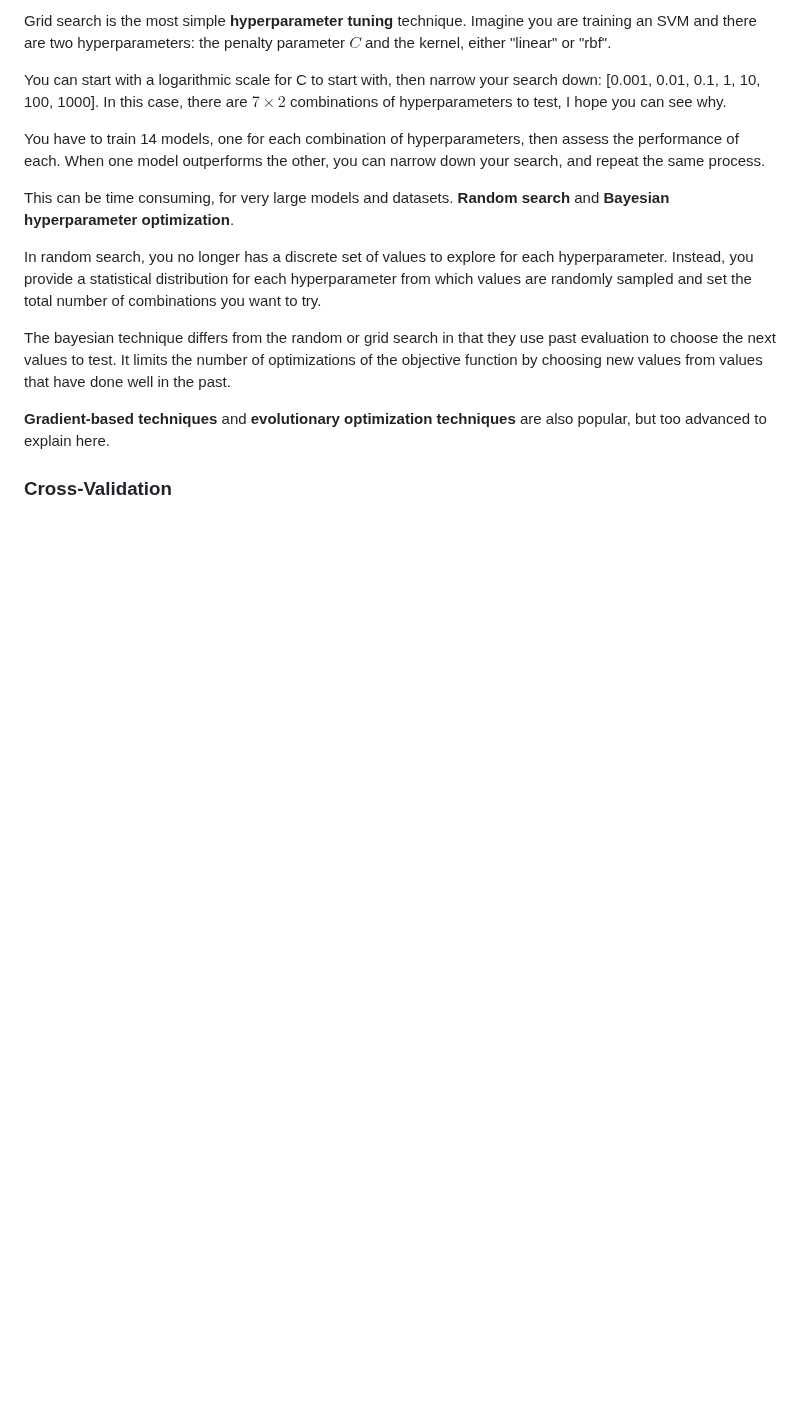
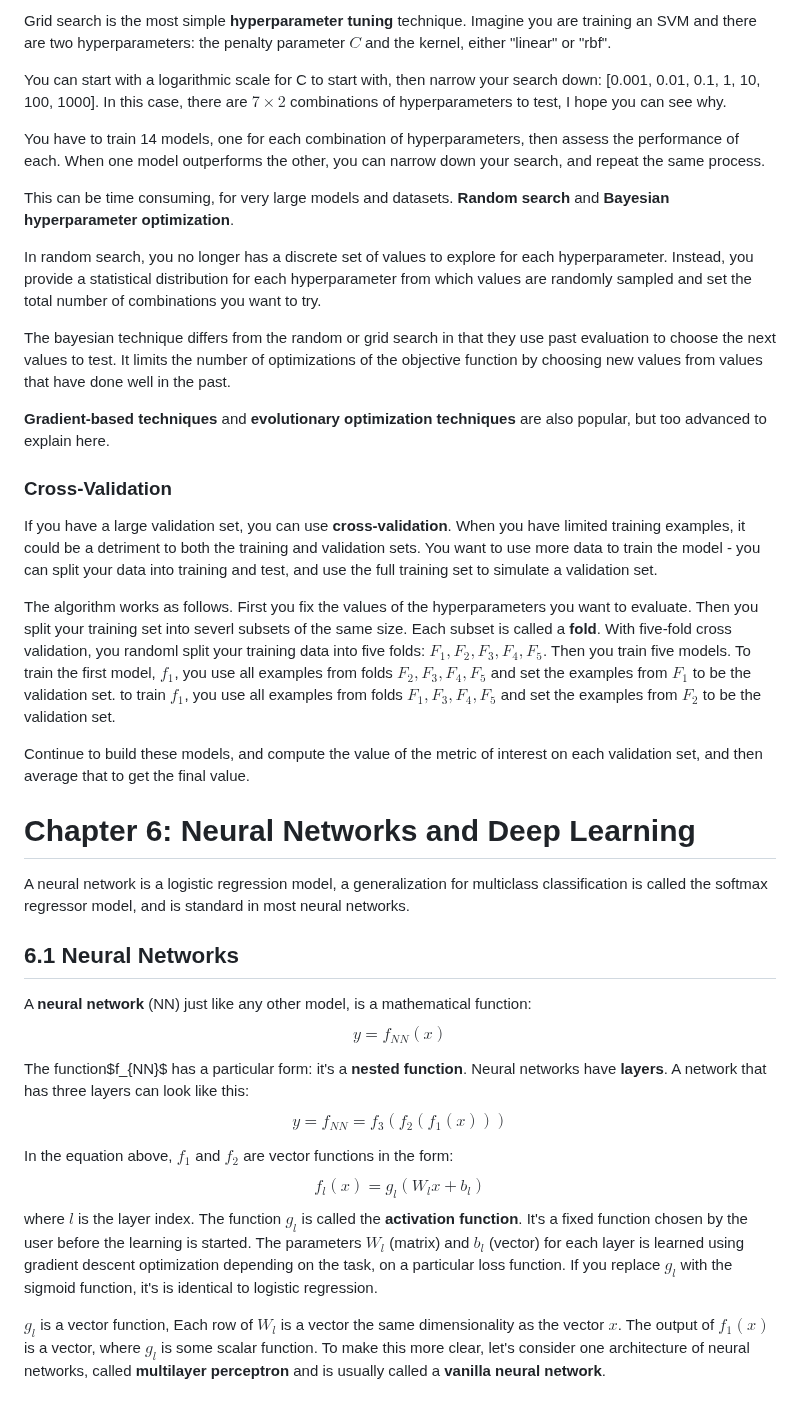
Before and after one commit to philiphan0109/ml-playground, a Markdown page: the-ml-book/notes.md, the part around the change. Rendered like a GitHub page; blank space fills up the shorter version.

```diff
--- a/the-ml-book/notes.md
+++ b/the-ml-book/notes.md
@@ -676,3 +676,33 @@ The bayesian technique differs from the random or grid search in that they use p
 **Gradient-based techniques** and **evolutionary optimization techniques** are also popular, but too advanced to explain here.
 
 ### Cross-Validation
+
+If you have a large validation set, you can use **cross-validation**. When you have limited training examples, it could be a detriment to both the training and validation sets. You want to use more data to train the model - you can split your data into training and test, and use the full training set to simulate a validation set.
+
+The algorithm works as follows. First you fix the values of the hyperparameters you want to evaluate. Then you split your training set into severl subsets of the same size. Each subset is called a **fold**. With five-fold cross validation, you randoml split your training data into five folds: ${F_1, F_2, F_3, F_4, F_5}$. Then you train five models. To train the first model, $f_1$, you use all examples from folds $F_2, F_3, F_4, F_5$ and set the examples from $F_1$ to be the validation set. to train $f_1$, you use all examples from folds $F_1, F_3, F_4, F_5$ and set the examples from $F_2$ to be the validation set.
+
+Continue to build these models, and compute the value of the metric of interest on each validation set, and then average that to get the final value.
+
+# Chapter 6: Neural Networks and Deep Learning
+
+A neural network is a logistic regression model, a generalization for multiclass classification is called the softmax regressor model, and is standard in most neural networks.
+
+## 6.1 Neural Networks
+
+A **neural network** (NN) just like any other model, is a mathematical function:
+$$
+y = f_{NN}(x)
+$$
+
+The function$f_{NN}$ has a particular form: it's a **nested function**. Neural networks have **layers**. A network that has three layers can look like this:
+$$
+y = f_{NN} = f_3(f_2(f_1(x)))
+$$
+
+In the equation above, $f_1$ and $f_2$ are vector functions in the form:
+$$
+f_l(x) = g_l(W_lx+b_l)
+$$
+where $l$ is the layer index. The function $g_l$ is called the **activation function**. It's a fixed function chosen by the user before the learning is started. The parameters $W_l$ (matrix) and $b_l$ (vector) for each layer is learned using gradient descent optimization depending on the task, on a particular loss function. If you replace ${g_l}$ with the sigmoid function, it's is identical to logistic regression.
+
+$g_l$ is a vector function, Each row of $W_l$ is a vector the same dimensionality as the vector $x$. The output of $f_1(x)$ is a vector, where $g_l$ is some scalar function. To make this more clear, let's consider one architecture of neural networks, called **multilayer perceptron** and is usually called a **vanilla neural network**.
```
